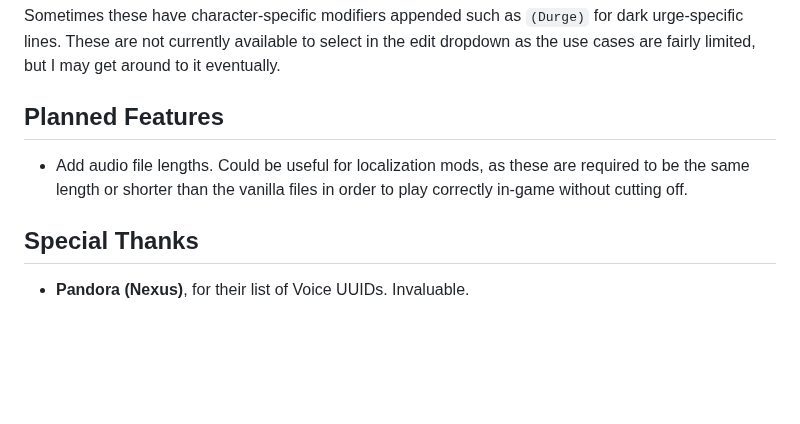
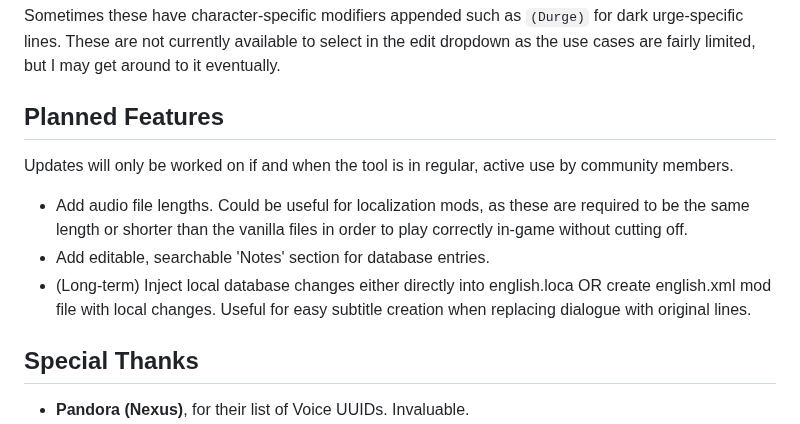
Before and after one commit to loregamer/BG3DialogueFinder, a Markdown page: README.md, the part around the change. Rendered like a GitHub page; blank space fills up the shorter version.

```diff
--- a/README.md
+++ b/README.md
@@ -124,7 +124,11 @@ Sometimes these have character-specific modifiers appended such as `(Durge)` for
 
 ## Planned Features
 
+Updates will only be worked on if and when the tool is in regular, active use by community members.
+
  - Add audio file lengths. Could be useful for localization mods, as these are required to be the same length or shorter than the vanilla files in order to play correctly in-game without cutting off.
+ - Add editable, searchable 'Notes' section for database entries.
+ - (Long-term) Inject local database changes either directly into english.loca OR create english.xml mod file with local changes. Useful for easy subtitle creation when replacing dialogue with original lines.
 
 ## Special Thanks
 
```
